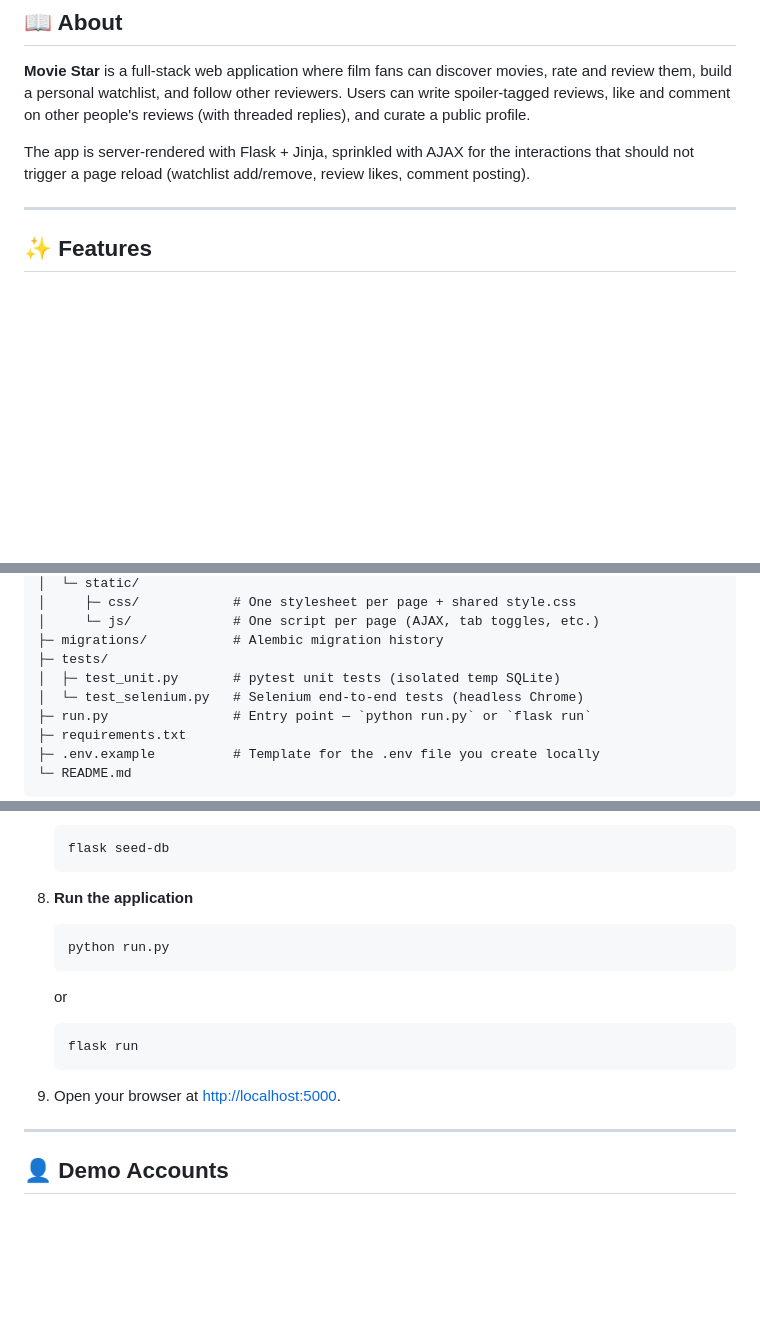
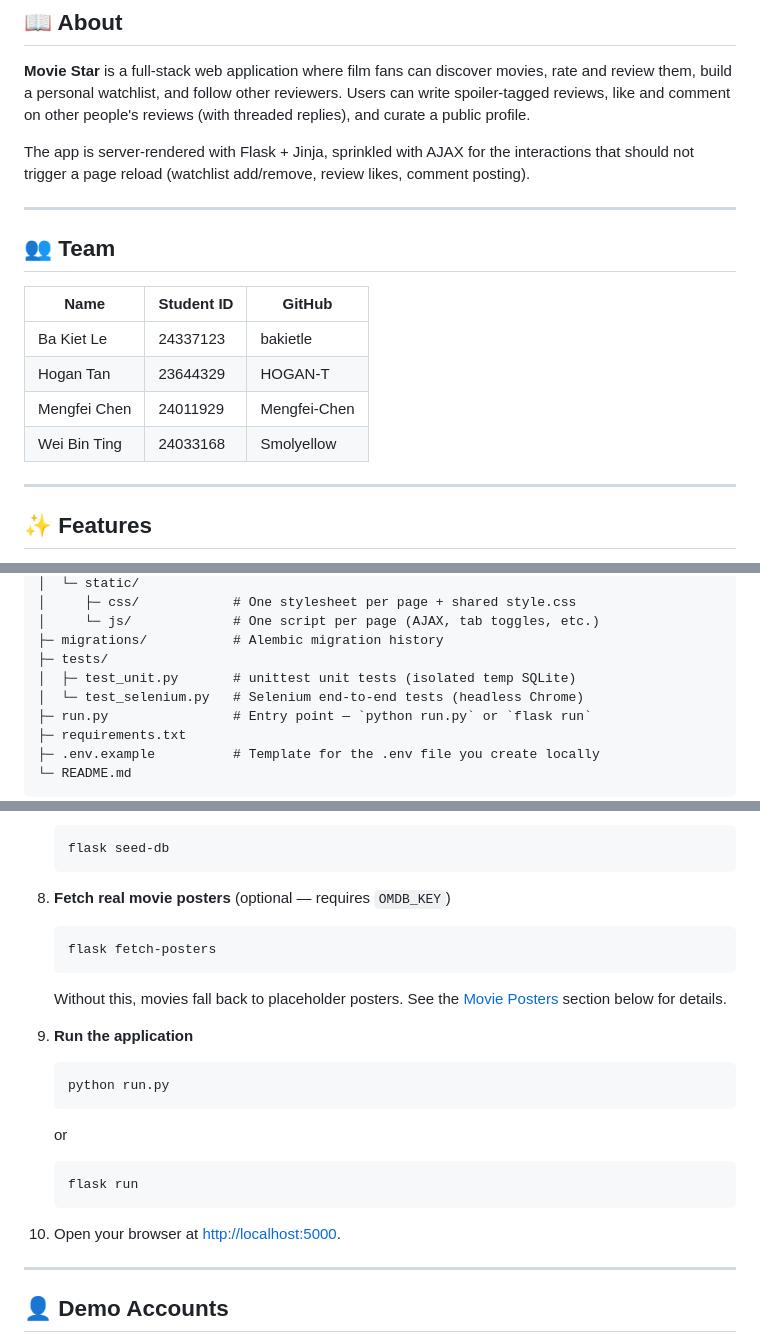
Before and after one commit to bakietle/CITS3403-AGILE-WEB-DEVELOPMENT-Project, a Markdown page: README.md, 3 parts joined by grey strips. GitHub-like rendering; blank space fills up the shorter version.

````diff
--- a/README.md
+++ b/README.md
@@ -16,6 +16,17 @@ profile.
 The app is server-rendered with Flask + Jinja, sprinkled with AJAX for
 the interactions that should not trigger a page reload (watchlist
 add/remove, review likes, comment posting).
+
+---
+
+## 👥 Team
+
+| Name          | Student ID | GitHub        |
+|---------------|------------|---------------|
+| Ba Kiet Le    | 24337123   | bakietle      |
+| Hogan Tan     | 23644329   | HOGAN-T       |
+| Mengfei Chen  | 24011929   | Mengfei-Chen  |
+| Wei Bin Ting  | 24033168   | Smolyellow    |
 
 ---
 
@@ -86,7 +97,7 @@ CITS3403-AGILE-WEB-DEVELOPMENT-Project/
 │     └─ js/             # One script per page (AJAX, tab toggles, etc.)
 ├─ migrations/           # Alembic migration history
 ├─ tests/
-│  ├─ test_unit.py       # pytest unit tests (isolated temp SQLite)
+│  ├─ test_unit.py       # unittest unit tests (isolated temp SQLite)
 │  └─ test_selenium.py   # Selenium end-to-end tests (headless Chrome)
 ├─ run.py                # Entry point — `python run.py` or `flask run`
 ├─ requirements.txt
@@ -162,7 +173,14 @@ CITS3403-AGILE-WEB-DEVELOPMENT-Project/
    flask seed-db
    ```
 
-8. **Run the application**
+8. **Fetch real movie posters** (optional — requires `OMDB_KEY`)
+   ```bash
+   flask fetch-posters
+   ```
+   Without this, movies fall back to placeholder posters. See the
+   [Movie Posters](#-movie-posters-omdb) section below for details.
+
+9. **Run the application**
    ```bash
    python run.py
    ```
@@ -171,7 +189,7 @@ CITS3403-AGILE-WEB-DEVELOPMENT-Project/
    flask run
    ```
 
-9. Open your browser at <http://localhost:5000>.
+10. Open your browser at <http://localhost:5000>.
 
 ---
 
````
Also changed, not shown: other parts of README.md (+44 -20 lines).
